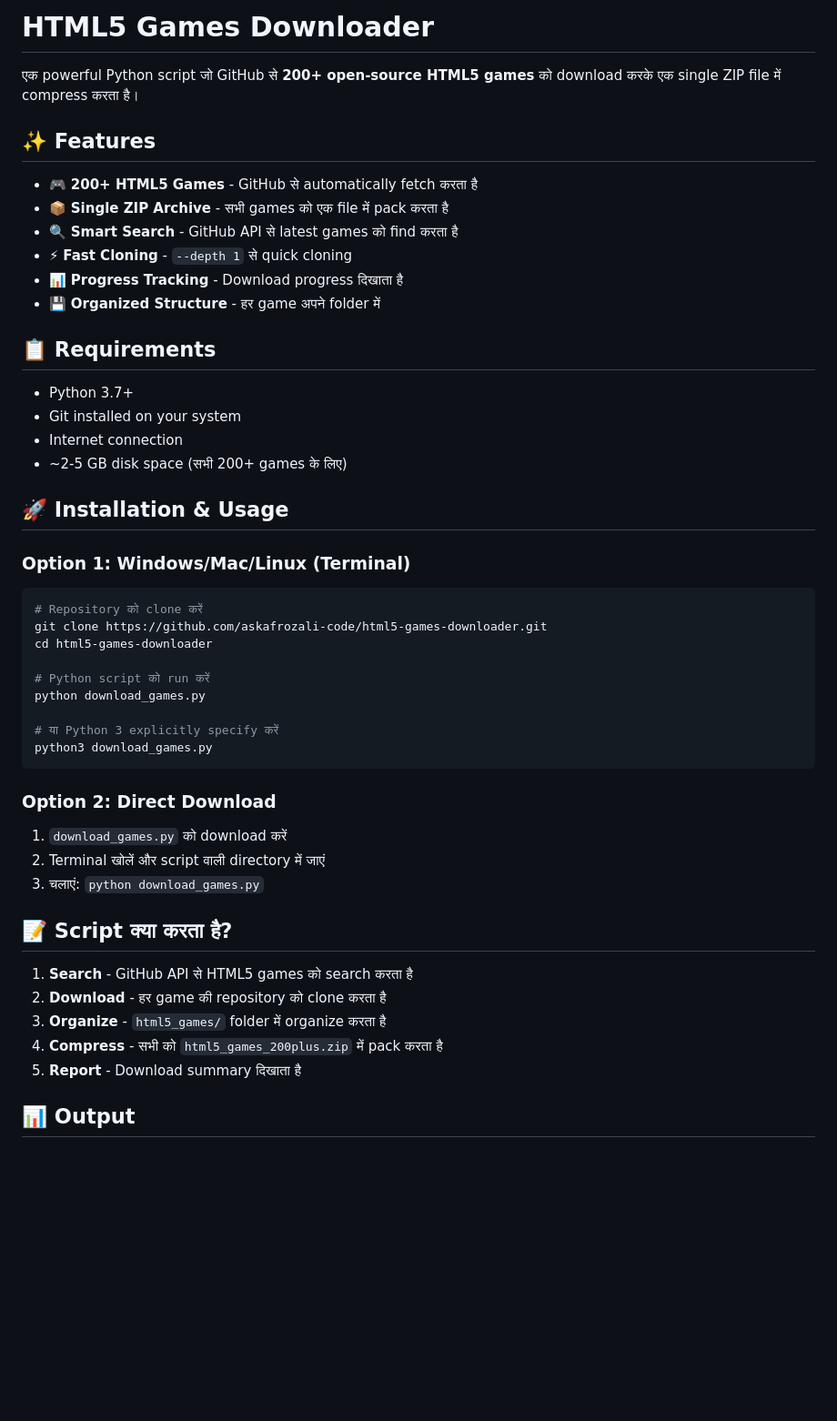
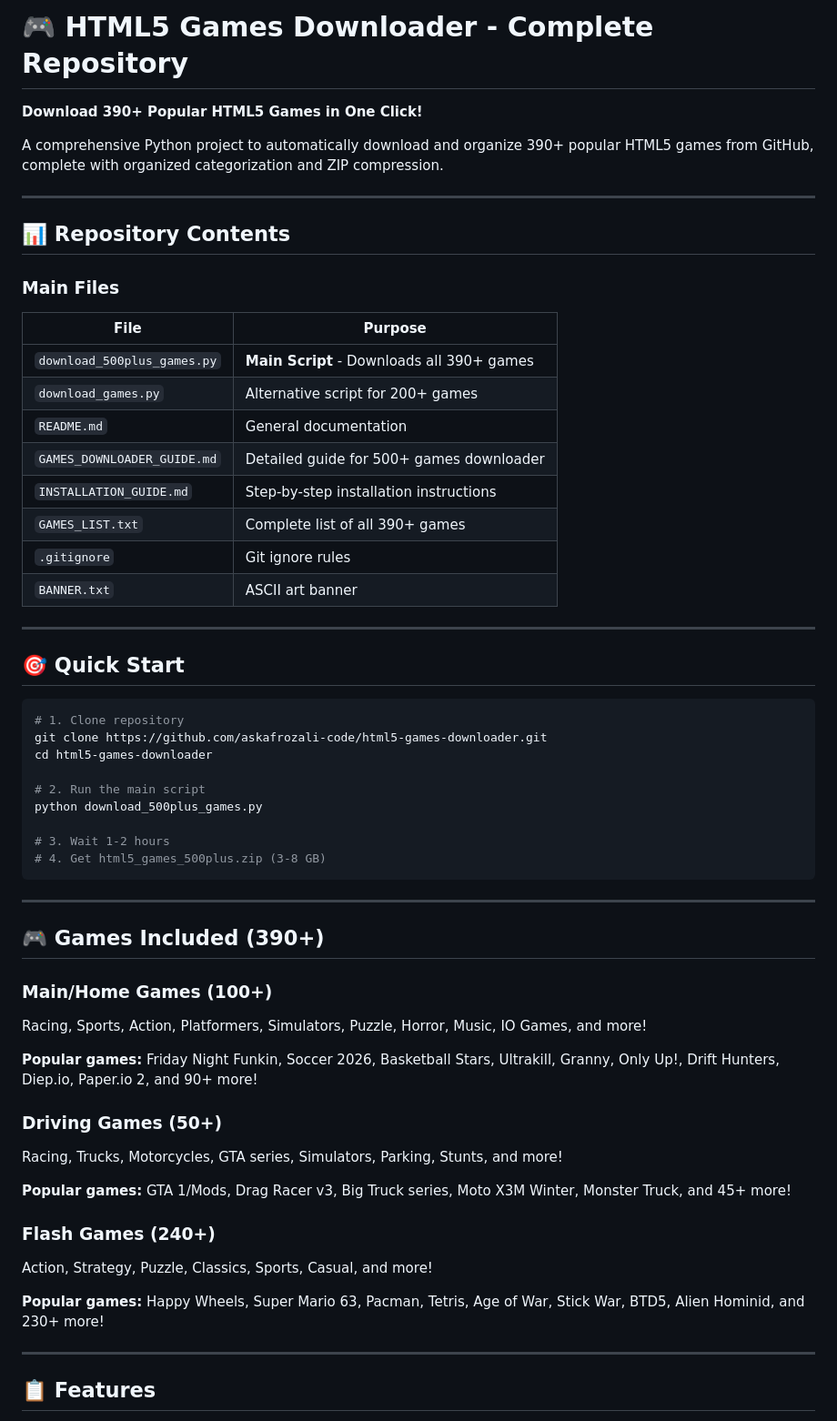
Before and after one commit to askafrozali-code/html5-games-downloader, a Markdown page: README.md, the part around one of its changes. Shown at 91% size. GitHub-like rendering; blank space fills up the shorter version.

````diff
--- a/README.md
+++ b/README.md
@@ -1,51 +1,62 @@
-# HTML5 Games Downloader
+# 🎮 HTML5 Games Downloader - Complete Repository
 
-एक powerful Python script जो GitHub से **200+ open-source HTML5 games** को download करके एक single ZIP file में compress करता है।
+**Download 390+ Popular HTML5 Games in One Click!**
 
-## ✨ Features
+A comprehensive Python project to automatically download and organize 390+ popular HTML5 games from GitHub, complete with organized categorization and ZIP compression.
 
-- 🎮 **200+ HTML5 Games** - GitHub से automatically fetch करता है
-- 📦 **Single ZIP Archive** - सभी games को एक file में pack करता है
-- 🔍 **Smart Search** - GitHub API से latest games को find करता है
-- ⚡ **Fast Cloning** - `--depth 1` से quick cloning
-- 📊 **Progress Tracking** - Download progress दिखाता है
-- 💾 **Organized Structure** - हर game अपने folder में
+---
 
-## 📋 Requirements
+## 📊 Repository Contents
 
-- Python 3.7+
-- Git installed on your system
-- Internet connection
-- ~2-5 GB disk space (सभी 200+ games के लिए)
+### Main Files
 
-## 🚀 Installation & Usage
+| File | Purpose |
+|------|---------|
+| `download_500plus_games.py` | **Main Script** - Downloads all 390+ games |
+| `download_games.py` | Alternative script for 200+ games |
+| `README.md` | General documentation |
+| `GAMES_DOWNLOADER_GUIDE.md` | Detailed guide for 500+ games downloader |
+| `INSTALLATION_GUIDE.md` | Step-by-step installation instructions |
+| `GAMES_LIST.txt` | Complete list of all 390+ games |
+| `.gitignore` | Git ignore rules |
+| `BANNER.txt` | ASCII art banner |
 
-### Option 1: Windows/Mac/Linux (Terminal)
+---
+
+## 🎯 Quick Start
 
 ```bash
-# Repository को clone करें
+# 1. Clone repository
 git clone https://github.com/askafrozali-code/html5-games-downloader.git
 cd html5-games-downloader
 
-# Python script को run करें
-python download_games.py
+# 2. Run the main script
+python download_500plus_games.py
 
-# या Python 3 explicitly specify करें
-python3 download_games.py
+# 3. Wait 1-2 hours
+# 4. Get html5_games_500plus.zip (3-8 GB)
 ```
 
-### Option 2: Direct Download
+---
 
-1. `download_games.py` को download करें
-2. Terminal खोलें और script वाली directory में जाएं
-3. चलाएं: `python download_games.py`
+## 🎮 Games Included (390+)
 
-## 📝 Script क्या करता है?
+### Main/Home Games (100+)
+Racing, Sports, Action, Platformers, Simulators, Puzzle, Horror, Music, IO Games, and more!
 
-1. **Search** - GitHub API से HTML5 games को search करता है
-2. **Download** - हर game की repository को clone करता है
-3. **Organize** - `html5_games/` folder में organize करता है
-4. **Compress** - सभी को `html5_games_200plus.zip` में pack करता है
-5. **Report** - Download summary दिखाता है
+**Popular games:** Friday Night Funkin, Soccer 2026, Basketball Stars, Ultrakill, Granny, Only Up!, Drift Hunters, Diep.io, Paper.io 2, and 90+ more!
 
-## 📊 Output
+### Driving Games (50+)
+Racing, Trucks, Motorcycles, GTA series, Simulators, Parking, Stunts, and more!
+
+**Popular games:** GTA 1/Mods, Drag Racer v3, Big Truck series, Moto X3M Winter, Monster Truck, and 45+ more!
+
+### Flash Games (240+)
+Action, Strategy, Puzzle, Classics, Sports, Casual, and more!
+
+**Popular games:** Happy Wheels, Super Mario 63, Pacman, Tetris, Age of War, Stick War, BTD5, Alien Hominid, and 230+ more!
+
+---
+
+## 📋 Features
+
````
Also changed, not shown: other parts of README.md (+298 -48 lines).
